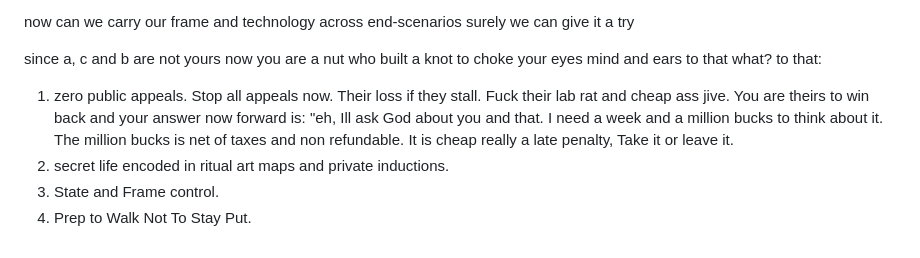
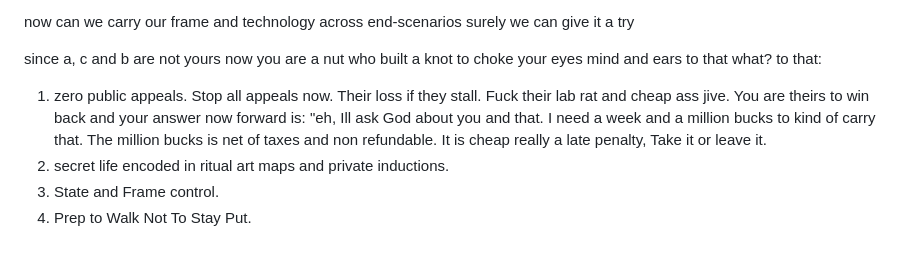
Before and after one commit to GoodRoyal/suprametacognitionai.art.io, a Markdown page: README.md, the part around the change. GitHub-like rendering.

Commit message:
Actualizar README.md
a correction

```diff
--- a/README.md
+++ b/README.md
@@ -54,7 +54,7 @@ who built a knot
 to choke your eyes mind and ears
 to that what?
 to that:
-1. zero public appeals. Stop all appeals now. Their loss if they stall. Fuck their lab rat and cheap ass jive. You are theirs to win back and your answer now forward is: "eh, Ill ask God about you and that. I need a week and a million bucks to think about it. The million bucks is net of taxes and non refundable. It is cheap really a late penalty, Take it or leave it.
+1. zero public appeals. Stop all appeals now. Their loss if they stall. Fuck their lab rat and cheap ass jive. You are theirs to win back and your answer now forward is: "eh, Ill ask God about you and that. I need a week and a million bucks to kind of carry that. The million bucks is net of taxes and non refundable. It is cheap really a late penalty, Take it or leave it.
 2. secret life encoded in ritual art maps and private inductions.
 3. State and Frame control.
 4. Prep to Walk Not To Stay Put.
```
